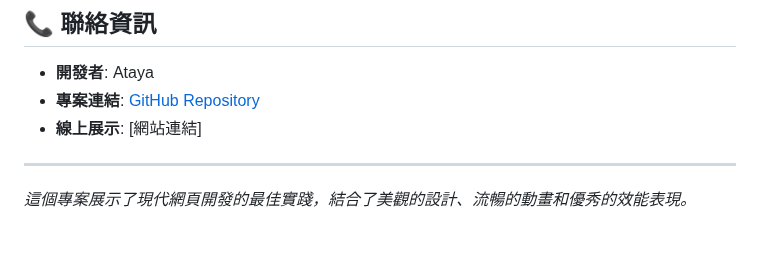
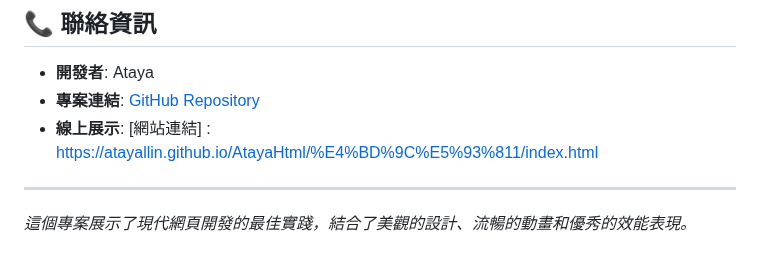
Before and after one commit to AtayalLin/AtayaHtml, a Markdown page: 作品1/README.md, the part around the change. Rendered like a GitHub page.

Commit message:
更新連結

```diff
--- a/作品1/README.md
+++ b/作品1/README.md
@@ -226,7 +226,7 @@ cd AtayaHtml/作品1
 
 - **開發者**: Ataya
 - **專案連結**: [GitHub Repository](https://github.com/AtayalLin/AtayaHtml)
-- **線上展示**: [網站連結]
+- **線上展示**: [網站連結] : https://atayallin.github.io/AtayaHtml/%E4%BD%9C%E5%93%811/index.html
 
 ---
 
```
